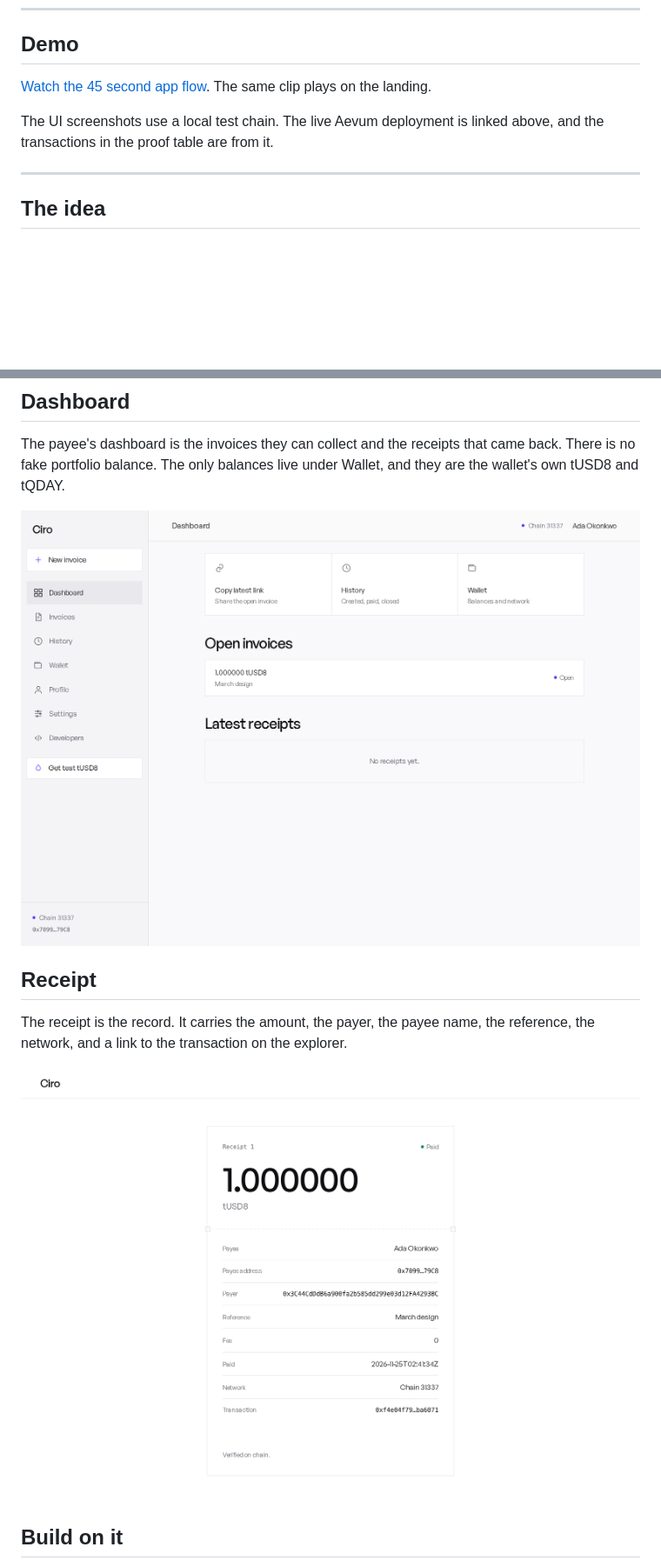
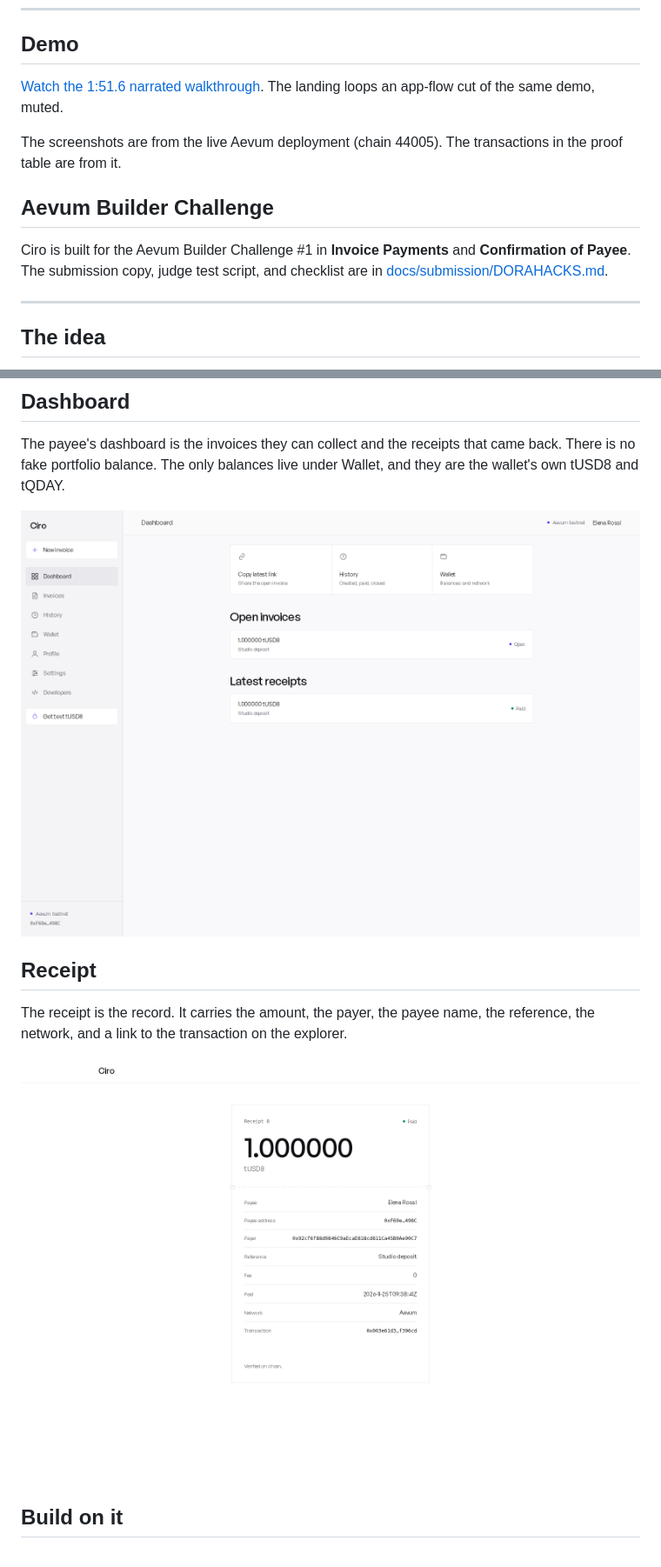
Before and after one commit to solutiono1/ciro, a Markdown page: README.md, 2 parts joined by grey strips. Shown at 87% size. GitHub-like rendering; pictures changed too: docs/screens/dashboard.png, docs/screens/receipt.png; blank space fills up the shorter version.

```diff
--- a/README.md
+++ b/README.md
@@ -20,9 +20,13 @@ Live on QDay Aevum testnet (chain 44005) · Ciro `0x4AceB37ecAce160B436311146002
 
 ## Demo
 
-[Watch the 45 second app flow](https://ciro-a9s.pages.dev/media/ciro-demo-v3.mp4). The same clip plays on the landing.
+[Watch the 1:51.6 narrated walkthrough](https://ciro-a9s.pages.dev/media/ciro-demo-final.mp4). The landing loops an app-flow cut of the same demo, muted.
 
-The UI screenshots use a local test chain. The live Aevum deployment is linked above, and the transactions in the proof table are from it.
+The screenshots are from the live Aevum deployment (chain 44005). The transactions in the proof table are from it.
+
+## Aevum Builder Challenge
+
+Ciro is built for the Aevum Builder Challenge #1 in **Invoice Payments** and **Confirmation of Payee**. The submission copy, judge test script, and checklist are in [docs/submission/DORAHACKS.md](docs/submission/DORAHACKS.md).
 
 ---
 
```
Also changed, not shown: other parts of README.md (+8 -5 lines), docs/README.md (+5 -0 lines), docs/design/UX.md (+1 -1 lines), docs/product/V2_PLAN.md (added, +410 -0 lines), docs/submission/DORAHACKS.md (added, +264 -0 lines), docs/screens/landing.png, docs/screens/pay.png, 8 other files.
